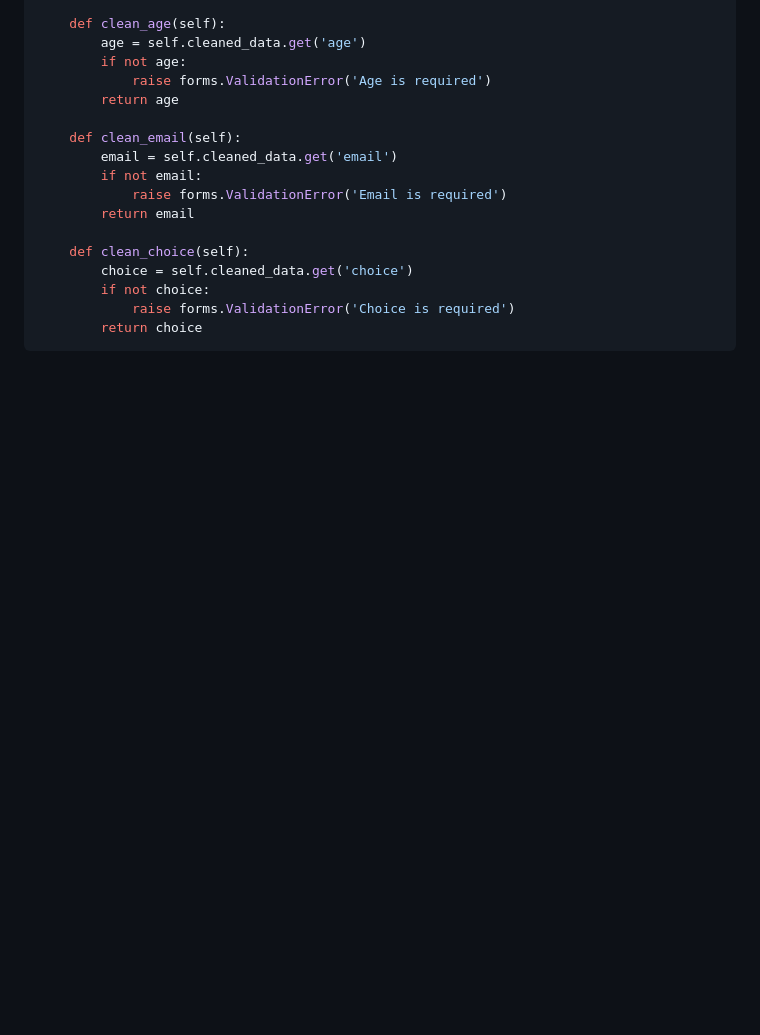
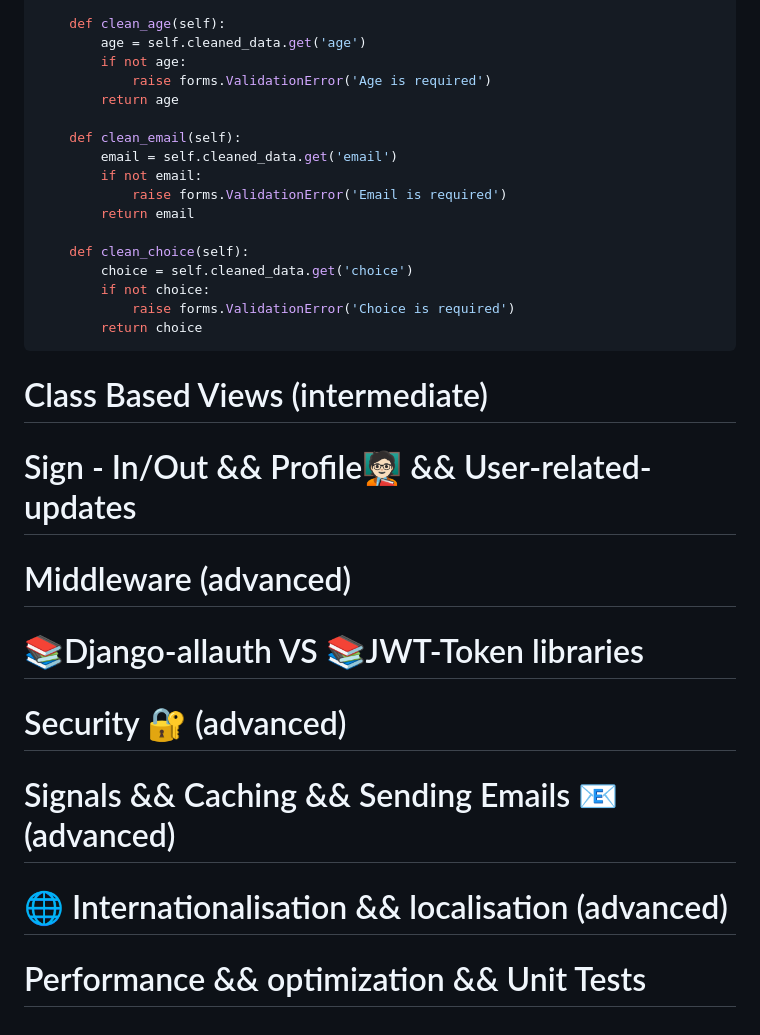
Before and after one commit to AlisherXujanov/FullStack3, a Markdown page: Django.md, the part around the change. Rendered like a GitHub page; blank space fills up the shorter version.

Commit message:
starting points of all topics

```diff
--- a/Django.md
+++ b/Django.md
@@ -871,10 +871,26 @@ class UserForm(forms.Form):
 
 
 
-#
+
+# Class Based Views (intermediate)
 
 
-#
+# Sign - In/Out   &&   Profile🧑🏻‍🏫  &&   User-related-updates
 
 
-#
+# Middleware (advanced)
+
+
+# 📚Django-allauth  VS   📚JWT-Token  libraries
+
+
+# Security 🔐 (advanced)
+
+
+# Signals   &&  Caching    &&   Sending Emails 📧 (advanced)
+
+
+# 🌐 Internationalisation  &&  localisation  (advanced)
+
+
+# Performance && optimization &&  Unit Tests
```
